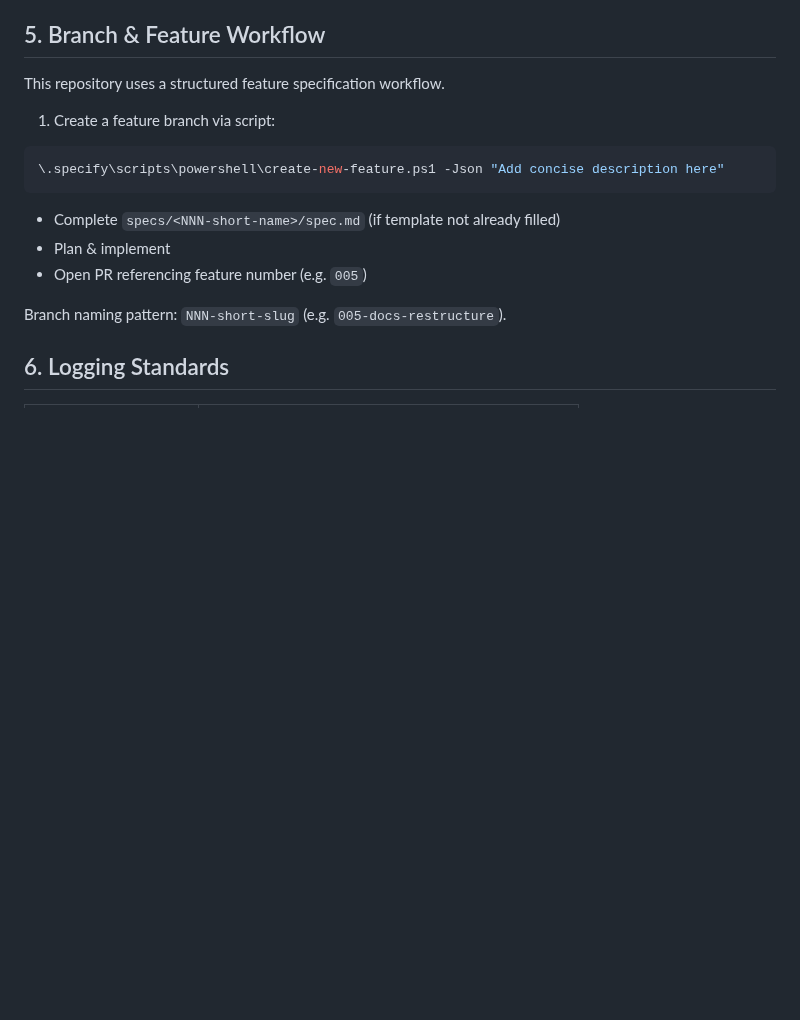
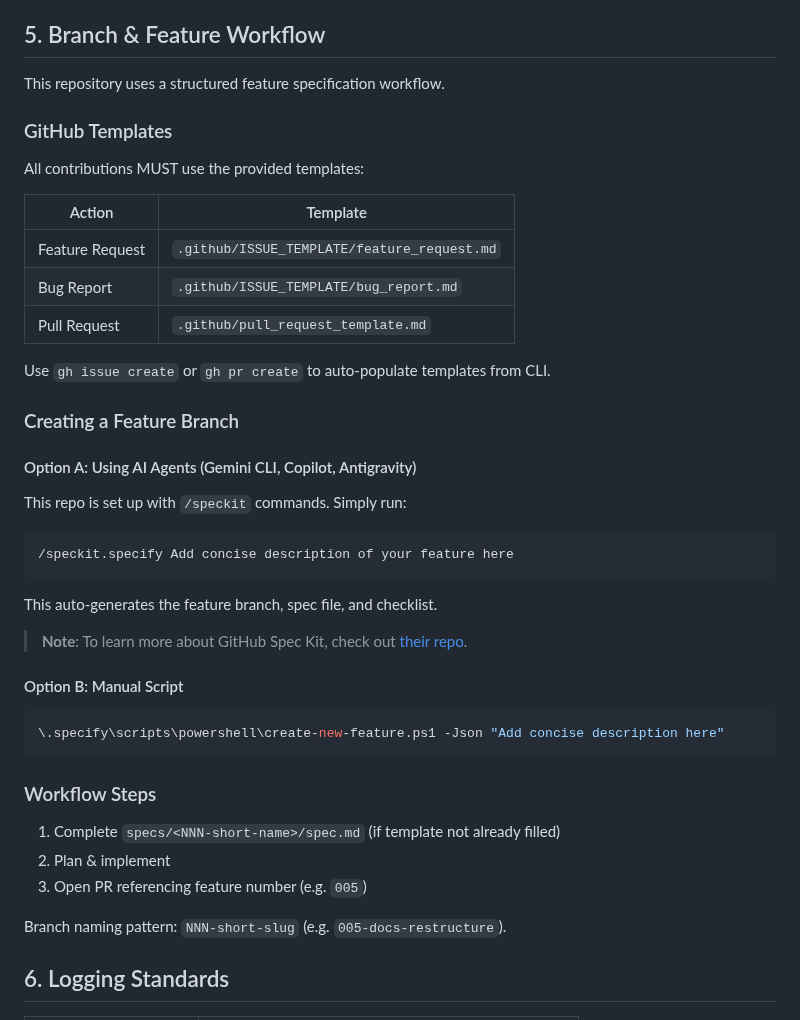
Before and after one commit to Gitchegumi/quantpipe, a Markdown page: CONTRIBUTING.md, the part around the change. Drawn GitHub-style; blank space fills up the shorter version.

Commit message:
docs: Update CONTRIBUTING.md with template requirements and AI agent workflow

````diff
--- a/CONTRIBUTING.md
+++ b/CONTRIBUTING.md
@@ -66,15 +66,43 @@ Markers: `@pytest.mark.unit`, `@pytest.mark.integration`, `@pytest.mark.performa
 
 This repository uses a structured feature specification workflow.
 
-1. Create a feature branch via script:
+### GitHub Templates
+
+All contributions MUST use the provided templates:
+
+| Action          | Template                                    |
+| --------------- | ------------------------------------------- |
+| Feature Request | `.github/ISSUE_TEMPLATE/feature_request.md` |
+| Bug Report      | `.github/ISSUE_TEMPLATE/bug_report.md`      |
+| Pull Request    | `.github/pull_request_template.md`          |
+
+Use `gh issue create` or `gh pr create` to auto-populate templates from CLI.
+
+### Creating a Feature Branch
+
+#### Option A: Using AI Agents (Gemini CLI, Copilot, Antigravity)
+
+This repo is set up with `/speckit` commands. Simply run:
+
+```text
+/speckit.specify Add concise description of your feature here
+```
+
+This auto-generates the feature branch, spec file, and checklist.
+
+> **Note**: To learn more about GitHub Spec Kit, check out [their repo](https://github.com/Glavin001/spec-kit).
+
+#### Option B: Manual Script
 
 ```powershell
 \.specify\scripts\powershell\create-new-feature.ps1 -Json "Add concise description here"
 ```
 
-- Complete `specs/<NNN-short-name>/spec.md` (if template not already filled)
-- Plan & implement
-- Open PR referencing feature number (e.g. `005`)
+### Workflow Steps
+
+1. Complete `specs/<NNN-short-name>/spec.md` (if template not already filled)
+2. Plan & implement
+3. Open PR referencing feature number (e.g. `005`)
 
 Branch naming pattern: `NNN-short-slug` (e.g. `005-docs-restructure`).
 
````
